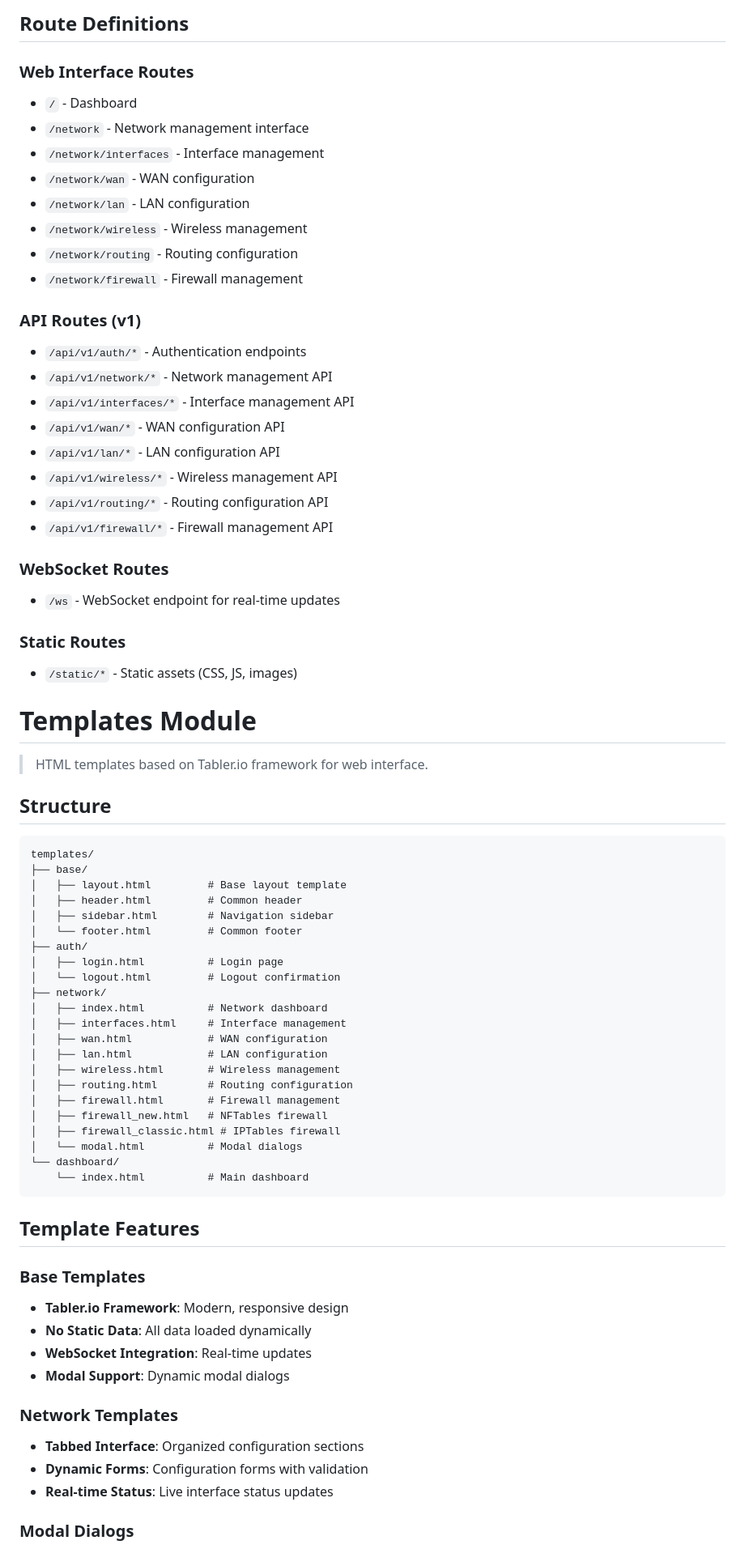
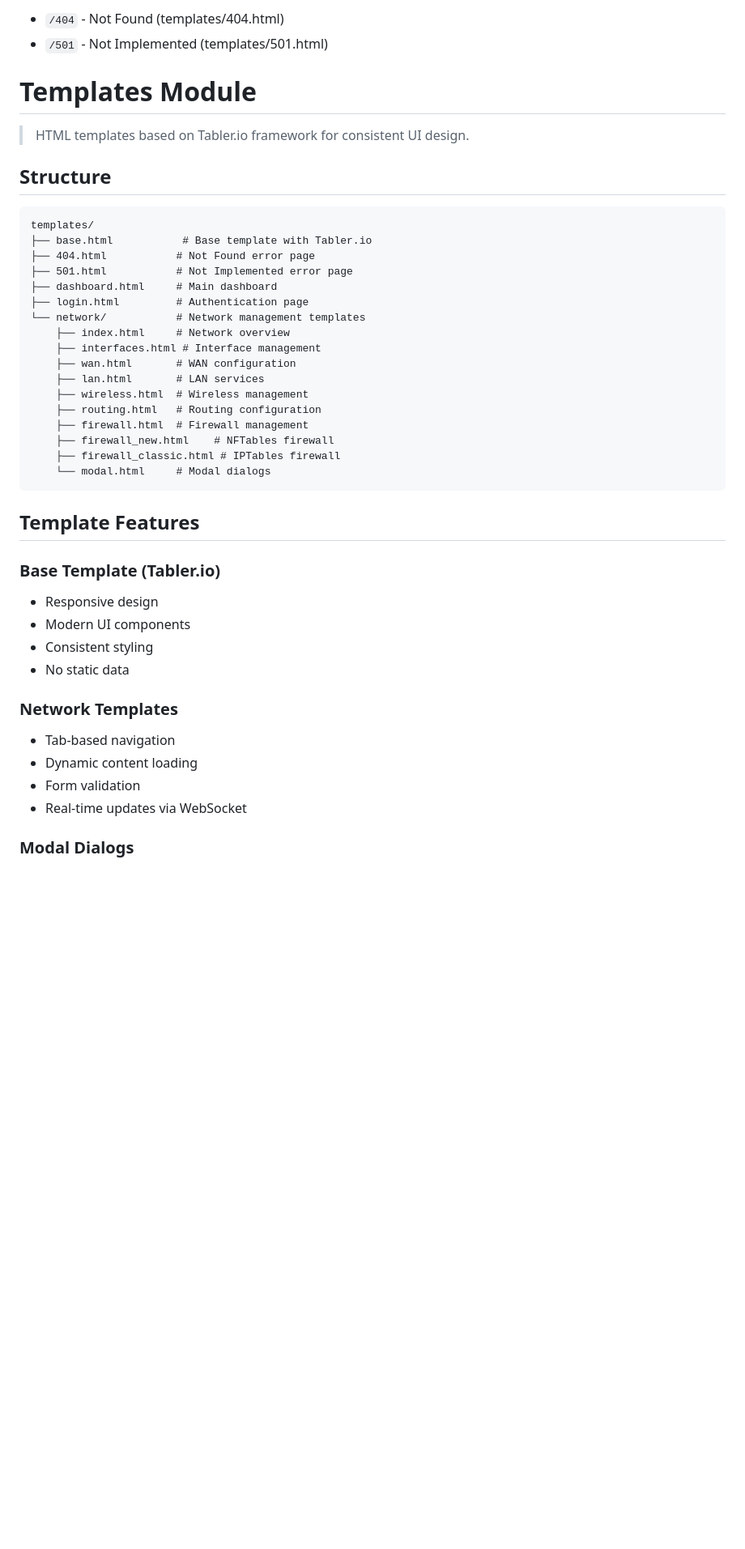
Before and after one commit to Her0x27/x-routersbc, a Markdown page: README.md, the part around one of its changes. Shown at 81% size. Rendered like a GitHub page; blank space fills up the shorter version.

````diff
--- a/README.md
+++ b/README.md
@@ -216,72 +222,43 @@ routes/
-## Route Definitions
-
-### Web Interface Routes
-- `/` - Dashboard
-- `/network` - Network management interface
-- `/network/interfaces` - Interface management
-- `/network/wan` - WAN configuration
-- `/network/lan` - LAN configuration
-- `/network/wireless` - Wireless management
-- `/network/routing` - Routing configuration
-- `/network/firewall` - Firewall management
-
-### API Routes (v1)
-- `/api/v1/auth/*` - Authentication endpoints
-- `/api/v1/network/*` - Network management API
-- `/api/v1/interfaces/*` - Interface management API
-- `/api/v1/wan/*` - WAN configuration API
-- `/api/v1/lan/*` - LAN configuration API
-- `/api/v1/wireless/*` - Wireless management API
-- `/api/v1/routing/*` - Routing configuration API
-- `/api/v1/firewall/*` - Firewall management API
-
-### WebSocket Routes
-- `/ws` - WebSocket endpoint for real-time updates
-
-### Static Routes
-- `/static/*` - Static assets (CSS, JS, images)
+- `/404` - Not Found (templates/404.html)
+- `/501` - Not Implemented (templates/501.html)
 
 # Templates Module
-> HTML templates based on Tabler.io framework for web interface.
+> HTML templates based on Tabler.io framework for consistent UI design.
 
 ## Structure
 
 ```
 templates/
-├── base/
-│   ├── layout.html         # Base layout template
-│   ├── header.html         # Common header
-│   ├── sidebar.html        # Navigation sidebar
-│   └── footer.html         # Common footer
-├── auth/
-│   ├── login.html          # Login page
-│   └── logout.html         # Logout confirmation
-├── network/
-│   ├── index.html          # Network dashboard
-│   ├── interfaces.html     # Interface management
-│   ├── wan.html            # WAN configuration
-│   ├── lan.html            # LAN configuration
-│   ├── wireless.html       # Wireless management
-│   ├── routing.html        # Routing configuration
-│   ├── firewall.html       # Firewall management
-│   ├── firewall_new.html   # NFTables firewall
-│   ├── firewall_classic.html # IPTables firewall
-│   └── modal.html          # Modal dialogs
-└── dashboard/
-    └── index.html          # Main dashboard
+├── base.html           # Base template with Tabler.io
+├── 404.html           # Not Found error page
+├── 501.html           # Not Implemented error page
+├── dashboard.html     # Main dashboard
+├── login.html         # Authentication page
+└── network/           # Network management templates
+    ├── index.html     # Network overview
+    ├── interfaces.html # Interface management
+    ├── wan.html       # WAN configuration
+    ├── lan.html       # LAN services
+    ├── wireless.html  # Wireless management
+    ├── routing.html   # Routing configuration
+    ├── firewall.html  # Firewall management
+    ├── firewall_new.html    # NFTables firewall
+    ├── firewall_classic.html # IPTables firewall
+    └── modal.html     # Modal dialogs
 ```
 
 ## Template Features
 
-### Base Templates
-- **Tabler.io Framework**: Modern, responsive design
-- **No Static Data**: All data loaded dynamically
-- **WebSocket Integration**: Real-time updates
-- **Modal Support**: Dynamic modal dialogs
+### Base Template (Tabler.io)
+- Responsive design
+- Modern UI components
+- Consistent styling
+- No static data
 
 ### Network Templates
-- **Tabbed Interface**: Organized configuration sections
-- **Dynamic Forms**: Configuration forms with validation
-- **Real-time Status**: Live interface status updates
+- Tab-based navigation
+- Dynamic content loading
+- Form validation
+- Real-time updates via WebSocket
 
 ### Modal Dialogs
````
Also changed, not shown: other parts of README.md (+296 -355 lines).
